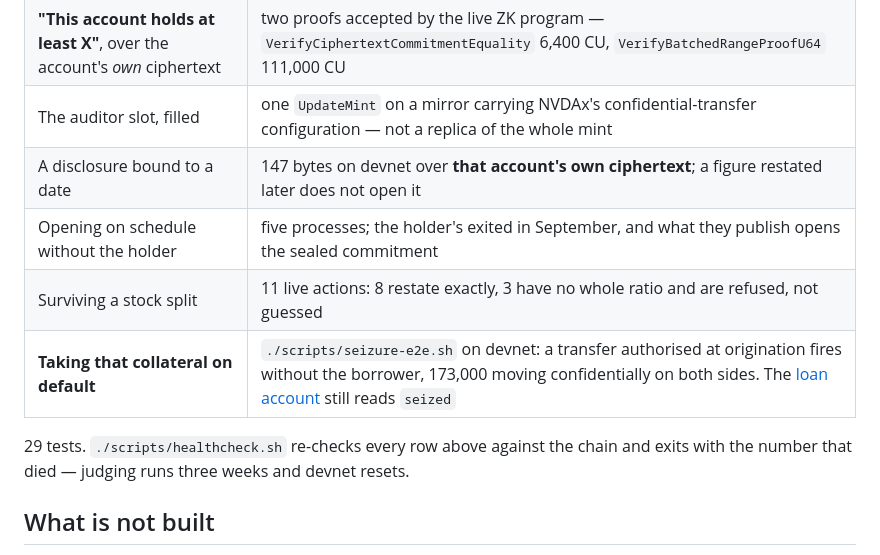
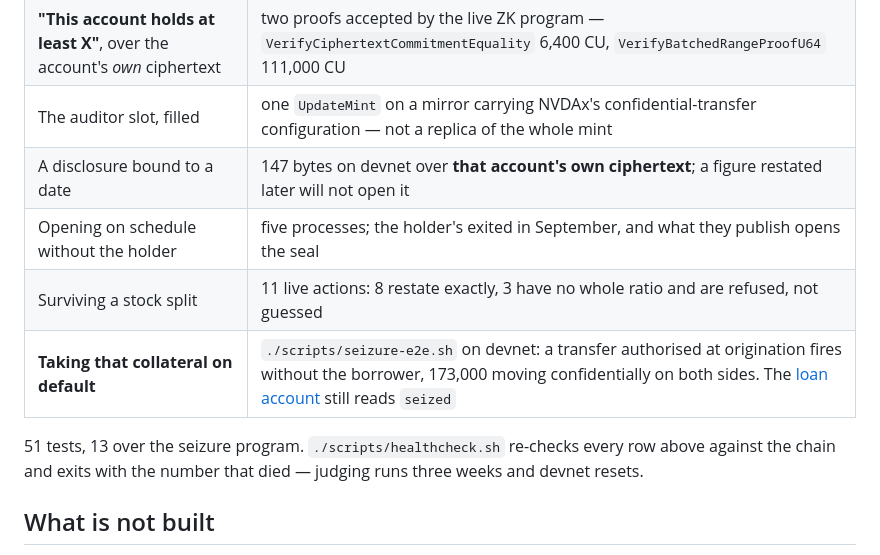
Before and after one commit to psyto/confide, a Markdown page: _submission/full.md, the part around the change. Drawn GitHub-style.

Commit message:
submission: 51 tests, and say where the other 13 are
The form said 29 when the count was 38 and there are 13 more over the seizure
program that `cargo test` does not reach. Seizure is a headline row in that
table; a judge running the documented command and seeing a number that does not
cover it is the small break this whole pass has been closing.

4,998 of 5,000. Room came from two rows that said the same thing twice.

Nothing else in the submission moved. The committee demo it points at printed
"Fund A held 0 NVDAx" at the moment this was pasted and prints 173,000 now —
that fix travels through the repository link without a re-paste, which is the
one advantage of linking a repository rather than describing one.

```diff
--- a/_submission/full.md
+++ b/_submission/full.md
@@ -50,13 +50,13 @@ they settle, and has Solana's ZK program check the collateral proof on a button
 | A position that reads as zero | devnet `Cgv2eDN…BrX1P`: `spl-token balance` is `0`, the confidential balance holds 173,000 |
 | **"This account holds at least X"**, over the account's *own* ciphertext | two proofs accepted by the live ZK program — `VerifyCiphertextCommitmentEquality` 6,400 CU, `VerifyBatchedRangeProofU64` 111,000 CU |
 | The auditor slot, filled | one `UpdateMint` on a mirror carrying NVDAx's confidential-transfer configuration — not a replica of the whole mint |
-| A disclosure bound to a date | 147 bytes on devnet over **that account's own ciphertext**; a figure restated later does not open it |
-| Opening on schedule without the holder | five processes; the holder's exited in September, and what they publish opens the sealed commitment |
+| A disclosure bound to a date | 147 bytes on devnet over **that account's own ciphertext**; a figure restated later will not open it |
+| Opening on schedule without the holder | five processes; the holder's exited in September, and what they publish opens the seal |
 | Surviving a stock split | 11 live actions: 8 restate exactly, 3 have no whole ratio and are refused, not guessed |
 | **Taking that collateral on default** | `./scripts/seizure-e2e.sh` on devnet: a transfer authorised at origination fires without the borrower, 173,000 moving confidentially on both sides. The [loan account](https://explorer.solana.com/address/Bu6HviMHncufhC3didbMUgZZHbtvZpKTWGWLBtk8UdfX?cluster=devnet) still reads `seized` |
 
-29 tests. `./scripts/healthcheck.sh` re-checks every row above against the chain and exits with the
-number that died — judging runs three weeks and devnet resets.
+51 tests, 13 over the seizure program. `./scripts/healthcheck.sh` re-checks every row above against
+the chain and exits with the number that died — judging runs three weeks and devnet resets.
 
 ## What is not built
 
```
